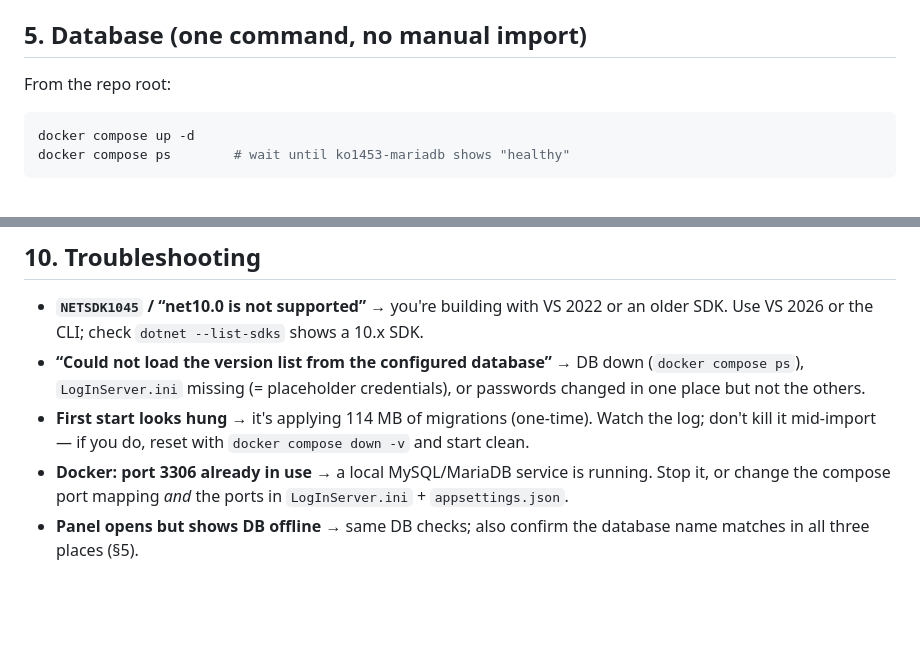
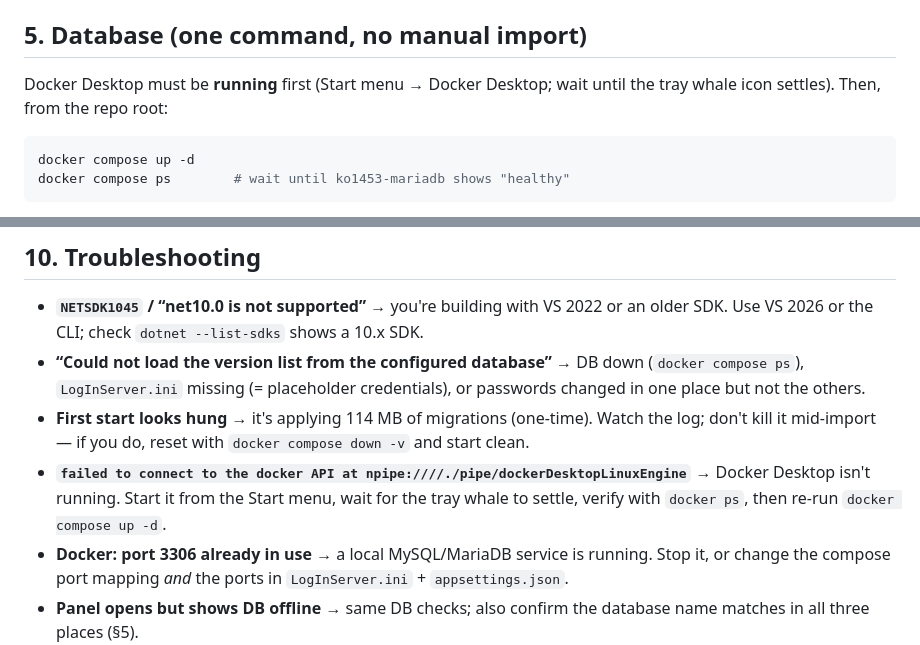
Before and after one commit to xHashii/KO1453-FireDrake, a Markdown page: docs/BUILD_AND_RUN.md, 2 parts joined by grey strips. Rendered like a GitHub page; blank space fills up the shorter version.

Commit message:
Docs: Docker Desktop must be running before compose (troubleshooting)
First-run feedback: 'failed to connect to the docker API at npipe:////./pipe/dockerDesktopLinuxEngine' simply means the Docker Desktop engine is not started. Note the prerequisite in section 5 and add the exact error to Troubleshooting.

Co-authored-by: arena-agent <297053741+arena-agent@users.noreply.github.com>

````diff
--- a/docs/BUILD_AND_RUN.md
+++ b/docs/BUILD_AND_RUN.md
@@ -73,7 +73,8 @@ against the original C++).
 
 ## 5. Database (one command, no manual import)
 
-From the repo root:
+Docker Desktop must be **running** first (Start menu → Docker Desktop;
+wait until the tray whale icon settles). Then, from the repo root:
 
 ```powershell
 docker compose up -d
@@ -219,6 +220,10 @@ single file over 100 MB (and warns over 50 MB).
 - **First start looks hung** → it's applying 114 MB of migrations
   (one-time). Watch the log; don't kill it mid-import — if you do, reset
   with `docker compose down -v` and start clean.
+- **`failed to connect to the docker API at npipe:////./pipe/dockerDesktopLinuxEngine`**
+  → Docker Desktop isn't running. Start it from the Start menu, wait for
+  the tray whale to settle, verify with `docker ps`, then re-run
+  `docker compose up -d`.
 - **Docker: port 3306 already in use** → a local MySQL/MariaDB service is
   running. Stop it, or change the compose port mapping *and* the ports in
   `LogInServer.ini` + `appsettings.json`.
````
